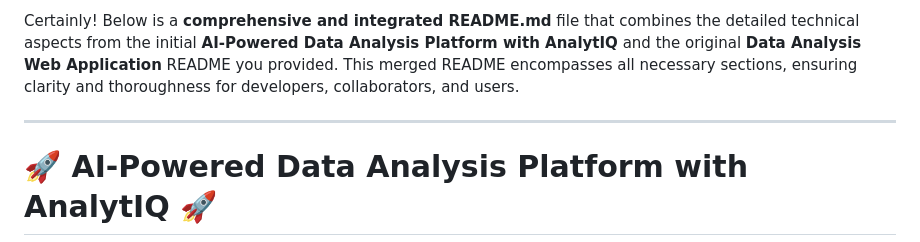
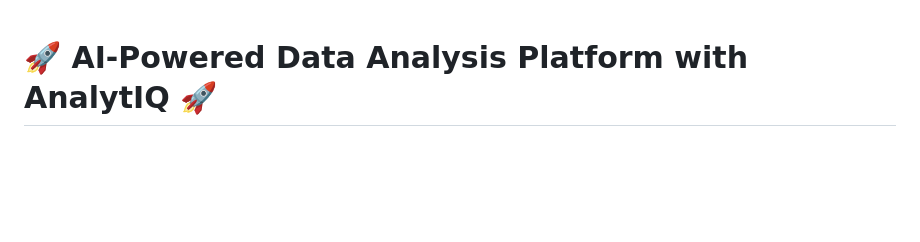
Before and after one commit to Engmhabib/AI-Powered-Data-Analysis-Platform-with-AnalytIQ, a Markdown page: README.md, the part around the change. Rendered like a GitHub page; blank space fills up the shorter version.

```diff
--- a/README.md
+++ b/README.md
@@ -1,6 +1,4 @@
-Certainly! Below is a **comprehensive and integrated README.md** file that combines the detailed technical aspects from the initial **AI-Powered Data Analysis Platform with AnalytIQ** and the original **Data Analysis Web Application** README you provided. This merged README encompasses all necessary sections, ensuring clarity and thoroughness for developers, collaborators, and users.
 
----
 
 # 🚀 AI-Powered Data Analysis Platform with AnalytIQ 🚀
 
```
